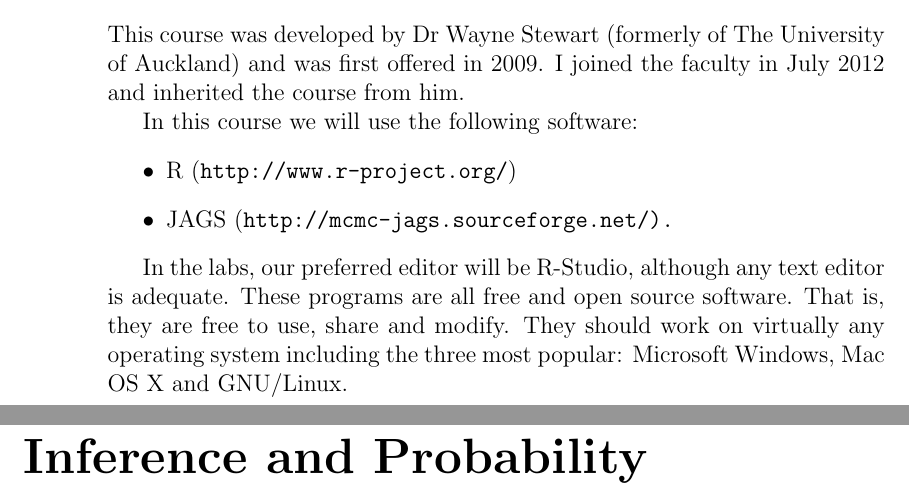
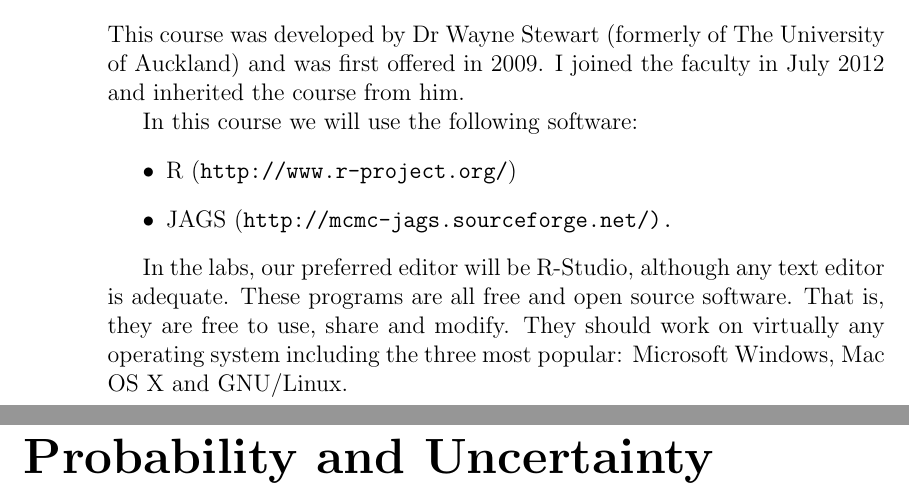
Before and after one commit to eggplantbren/STATS331, a LaTeX thesis (main.tex, which reads inference.tex, uncertainty.tex): two parts of pages 4 and 5 of 13, joined at a grey line, cut so that both start at the same text. Compiled offline with pdfLaTeX.

Commit message:
Changed name of a chapter

```diff
--- a/inference.tex
+++ /dev/null
@@ -1 +0,0 @@
-\chapter{Inference and Probability}
--- /dev/null
+++ b/uncertainty.tex
@@ -0,0 +1 @@
+\chapter{Probability and Uncertainty}
```
Also changed, not shown: main.tex (+1 -1 lines).
